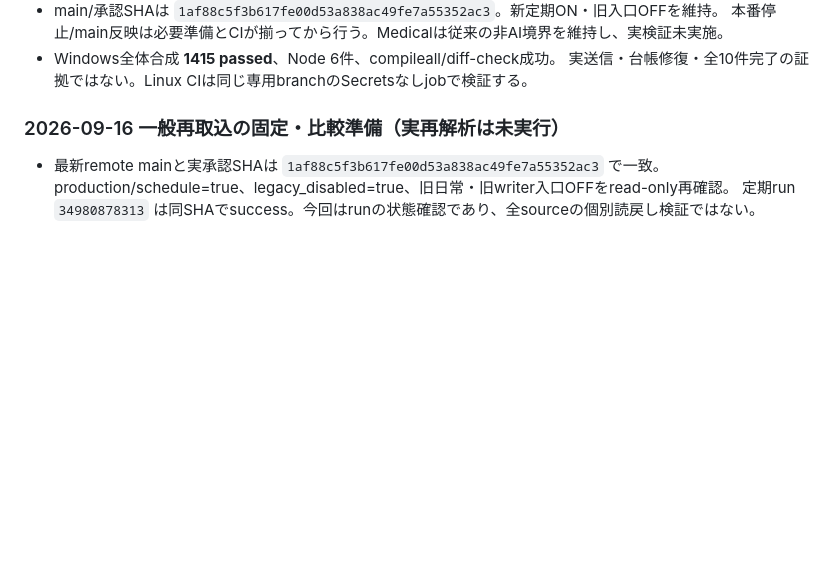
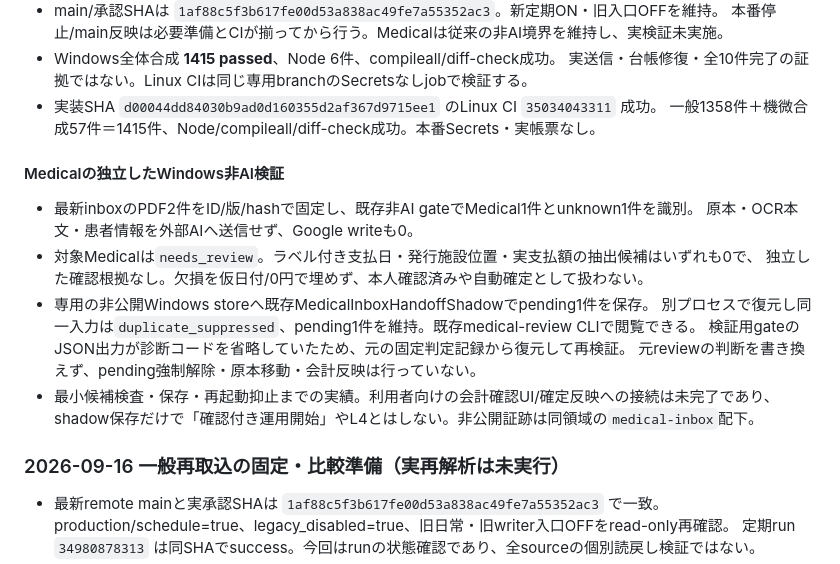
Before and after one commit to tmoriuchi1401-source/kakeibo-ai, a Markdown page: PROJECT_STATUS.md, the part around the change. Rendered like a GitHub page; blank space fills up the shorter version.

```diff
--- a/PROJECT_STATUS.md
+++ b/PROJECT_STATUS.md
@@ -42,6 +42,21 @@
   本番停止/main反映は必要準備とCIが揃ってから行う。Medicalは従来の非AI境界を維持し、実検証未実施。
 - Windows全体合成 **1415 passed**、Node 6件、compileall/diff-check成功。
   実送信・台帳修復・全10件完了の証拠ではない。Linux CIは同じ専用branchのSecretsなしjobで検証する。
+- 実装SHA `d00044dd84030b9ad0d160355d2af367d9715ee1` のLinux CI `35034043311` 成功。
+  一般1358件＋機微合成57件＝1415件、Node/compileall/diff-check成功。本番Secrets・実帳票なし。
+
+#### Medicalの独立したWindows非AI検証
+
+- 最新inboxのPDF2件をID/版/hashで固定し、既存非AI gateでMedical1件とunknown1件を識別。
+  原本・OCR本文・患者情報を外部AIへ送信せず、Google writeも0。
+- 対象Medicalは`needs_review`。ラベル付き支払日・発行施設位置・実支払額の抽出候補はいずれも0で、
+  独立した確認根拠なし。欠損を仮日付/0円で埋めず、本人確認済みや自動確定として扱わない。
+- 専用の非公開Windows storeへ既存MedicalInboxHandoffShadowでpending1件を保存。
+  別プロセスで復元し同一入力は`duplicate_suppressed`、pending1件を維持。既存medical-review CLIで閲覧できる。
+  検証用gateのJSON出力が診断コードを省略していたため、元の固定判定記録から復元して再検証。
+  元reviewの判断を書き換えず、pending強制解除・原本移動・会計反映は行っていない。
+- 最小候補検査・保存・再起動抑止までの実績。利用者向けの会計確認UI/確定反映への接続は未完了であり、
+  shadow保存だけで「確認付き運用開始」やL4とはしない。非公開証跡は同領域の`medical-inbox`配下。
 
 ### 2026-09-16 一般再取込の固定・比較準備（実再解析は未実行）
 
```
Also changed, not shown: README.md (+5 -1 lines).
